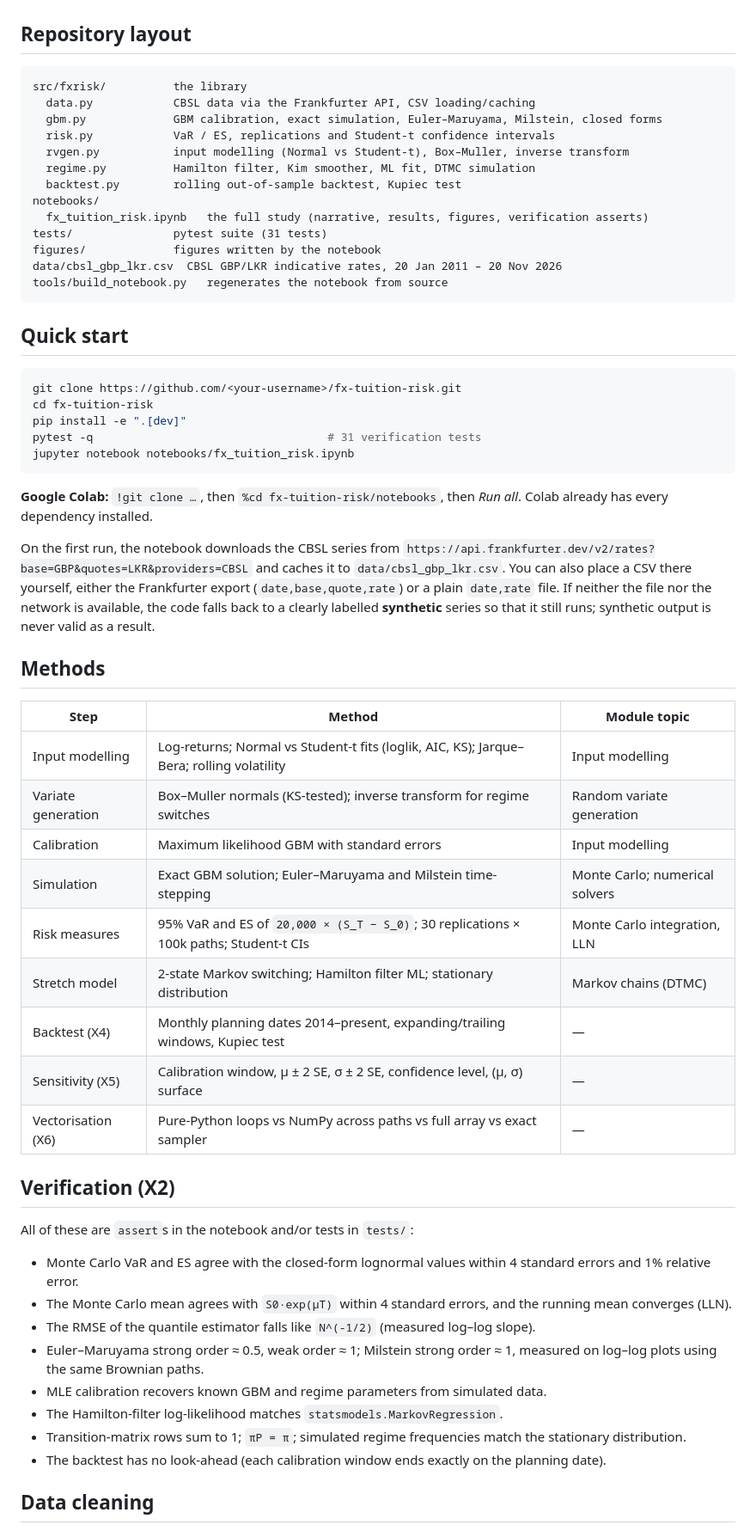
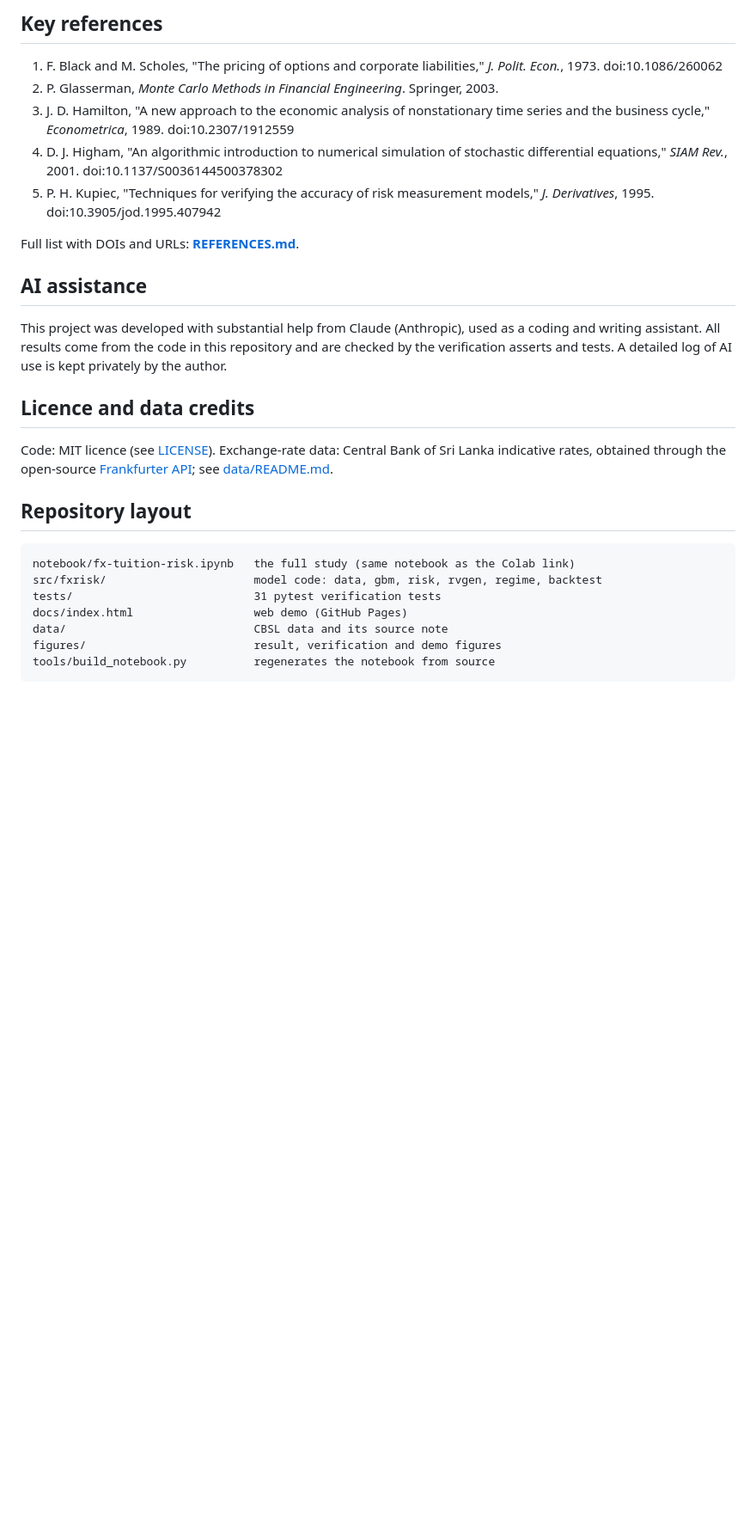
Before and after one commit to DinethminMU/fx-tuition-risk, a Markdown page: README.md, the part around one of its changes. Shown at 86% size. Drawn GitHub-style; blank space fills up the shorter version.

Commit message:
Add user guide, theory, references and data notes; move notebook to notebook/

````diff
--- a/README.md
+++ b/README.md
@@ -27,67 +74,29 @@ calibrated on pre-2022 data would have covered the March 2022 float of the rupee
+## Key references
+
+1. F. Black and M. Scholes, "The pricing of options and corporate liabilities," *J. Polit. Econ.*, 1973. doi:10.1086/260062
+2. P. Glasserman, *Monte Carlo Methods in Financial Engineering*. Springer, 2003.
+3. J. D. Hamilton, "A new approach to the economic analysis of nonstationary time series and the business cycle," *Econometrica*, 1989. doi:10.2307/1912559
+4. D. J. Higham, "An algorithmic introduction to numerical simulation of stochastic differential equations," *SIAM Rev.*, 2001. doi:10.1137/S0036144500378302
+5. P. H. Kupiec, "Techniques for verifying the accuracy of risk measurement models," *J. Derivatives*, 1995. doi:10.3905/jod.1995.407942
+
+Full list with DOIs and URLs: **[REFERENCES.md](REFERENCES.md)**.
+
+## AI assistance
+
+This project was developed with substantial help from Claude (Anthropic), used as a coding and writing assistant. All results come from the code in this repository and are checked by the verification asserts and tests. A detailed log of AI use is kept privately by the author.
+
+## Licence and data credits
+
+Code: MIT licence (see [LICENSE](LICENSE)). Exchange-rate data: Central Bank of Sri Lanka indicative rates, obtained through the open-source [Frankfurter API](https://frankfurter.dev/providers/cbsl/); see [data/README.md](data/README.md).
 
 ## Repository layout
 
 ```
-src/fxrisk/          the library
-  data.py            CBSL data via the Frankfurter API, CSV loading/caching
-  gbm.py             GBM calibration, exact simulation, Euler–Maruyama, Milstein, closed forms
-  risk.py            VaR / ES, replications and Student-t confidence intervals
-  rvgen.py           input modelling (Normal vs Student-t), Box–Muller, inverse transform
-  regime.py          Hamilton filter, Kim smoother, ML fit, DTMC simulation
-  backtest.py        rolling out-of-sample backtest, Kupiec test
-notebooks/
-  fx_tuition_risk.ipynb   the full study (narrative, results, figures, verification asserts)
-tests/               pytest suite (31 tests)
-figures/             figures written by the notebook
-data/cbsl_gbp_lkr.csv  CBSL GBP/LKR indicative rates, 20 Jan 2011 – 20 Nov 2026
-tools/build_notebook.py   regenerates the notebook from source
+notebook/fx-tuition-risk.ipynb   the full study (same notebook as the Colab link)
+src/fxrisk/                      model code: data, gbm, risk, rvgen, regime, backtest
+tests/                           31 pytest verification tests
+docs/index.html                  web demo (GitHub Pages)
+data/                            CBSL data and its source note
+figures/                         result, verification and demo figures
+tools/build_notebook.py          regenerates the notebook from source
 ```
-
-## Quick start
-
-```bash
-git clone https://github.com/<your-username>/fx-tuition-risk.git
-cd fx-tuition-risk
-pip install -e ".[dev]"
-pytest -q                                   # 31 verification tests
-jupyter notebook notebooks/fx_tuition_risk.ipynb
-```
-
-**Google Colab:** `!git clone …`, then `%cd fx-tuition-risk/notebooks`, then *Run all*. Colab already has
-every dependency installed.
-
-On the first run, the notebook downloads the CBSL series from
-`https://api.frankfurter.dev/v2/rates?base=GBP&quotes=LKR&providers=CBSL` and caches it to
-`data/cbsl_gbp_lkr.csv`. You can also place a CSV there yourself, either the Frankfurter export
-(`date,base,quote,rate`) or a plain `date,rate` file. If neither the file nor the network is available, the code falls
-back to a clearly labelled **synthetic** series so that it still runs; synthetic output is never valid as a result.
-
-## Methods
-
-| Step | Method | Module topic |
-|---|---|---|
-| Input modelling | Log-returns; Normal vs Student-t fits (loglik, AIC, KS); Jarque–Bera; rolling volatility | Input modelling |
-| Variate generation | Box–Muller normals (KS-tested); inverse transform for regime switches | Random variate generation |
-| Calibration | Maximum likelihood GBM with standard errors | Input modelling |
-| Simulation | Exact GBM solution; Euler–Maruyama and Milstein time-stepping | Monte Carlo; numerical solvers |
-| Risk measures | 95% VaR and ES of `20,000 × (S_T − S_0)`; 30 replications × 100k paths; Student-t CIs | Monte Carlo integration, LLN |
-| Stretch model | 2-state Markov switching; Hamilton filter ML; stationary distribution | Markov chains (DTMC) |
-| Backtest (X4) | Monthly planning dates 2014–present, expanding/trailing windows, Kupiec test | — |
-| Sensitivity (X5) | Calibration window, μ ± 2 SE, σ ± 2 SE, confidence level, (μ, σ) surface | — |
-| Vectorisation (X6) | Pure-Python loops vs NumPy across paths vs full array vs exact sampler | — |
-
-## Verification (X2)
-
-All of these are `assert`s in the notebook and/or tests in `tests/`:
-
-* Monte Carlo VaR and ES agree with the closed-form lognormal values within 4 standard errors and 1% relative error.
-* The Monte Carlo mean agrees with `S0·exp(μT)` within 4 standard errors, and the running mean converges (LLN).
-* The RMSE of the quantile estimator falls like `N^(-1/2)` (measured log–log slope).
-* Euler–Maruyama strong order ≈ 0.5, weak order ≈ 1; Milstein strong order ≈ 1, measured on log–log plots using the same Brownian paths.
-* MLE calibration recovers known GBM and regime parameters from simulated data.
-* The Hamilton-filter log-likelihood matches `statsmodels.MarkovRegression`.
-* Transition-matrix rows sum to 1; `πP = π`; simulated regime frequencies match the stationary distribution.
-* The backtest has no look-ahead (each calibration window ends exactly on the planning date).
-
-## Data cleaning
-
````
Also changed, not shown: other parts of README.md (+66 -36 lines), REFERENCES.md (added, +49 -0 lines), THEORY.md (added, +79 -0 lines), USER_GUIDE.md (added, +46 -0 lines), data/README.md (added, +18 -0 lines), figures/09_vectorisation.png, figures/11_webdemo_regime.png, 4 other files.
